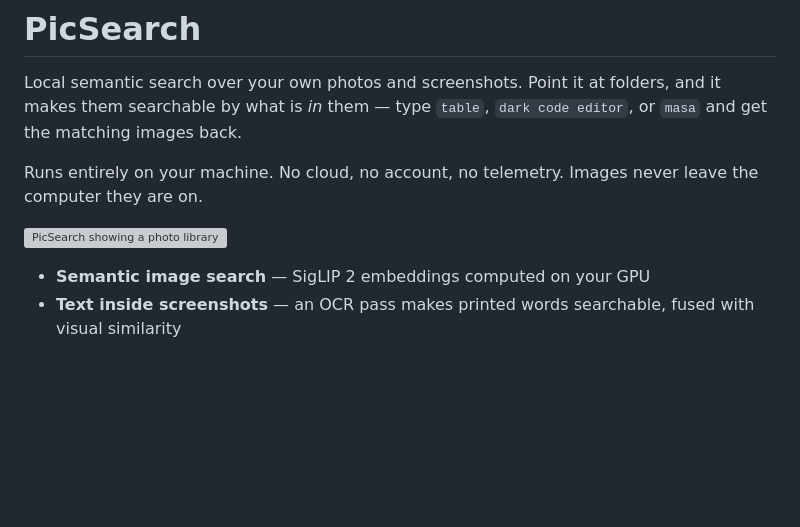
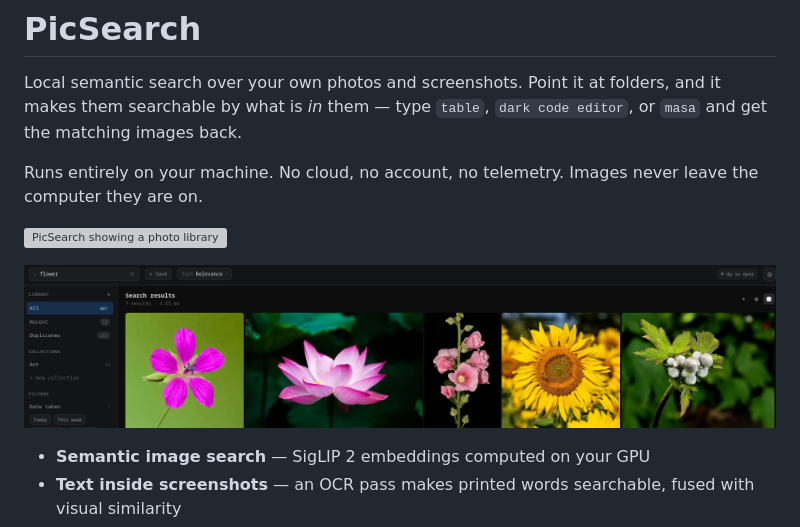
Before and after one commit to Jopseps/pic_embedding_search, a Markdown page: README.md, the part around the change. Drawn GitHub-style; pictures changed too: docs/screenshot-search.png (added); blank space fills up the shorter version; grey boxes are pictures that could not be loaded.

Commit message:
Search screenshot

```diff
--- a/README.md
+++ b/README.md
@@ -5,6 +5,8 @@ Local semantic search over your own photos and screenshots. Point it at folders,
 Runs entirely on your machine. No cloud, no account, no telemetry. Images never leave the computer they are on.
 
 ![PicSearch showing a photo library](docs/screenshot.png)
+
+![Searching for "flower" returns only the flowers](docs/screenshot-search.png)
 
 - **Semantic image search** — SigLIP 2 embeddings computed on your GPU
 - **Text inside screenshots** — an OCR pass makes printed words searchable, fused with visual similarity
```
